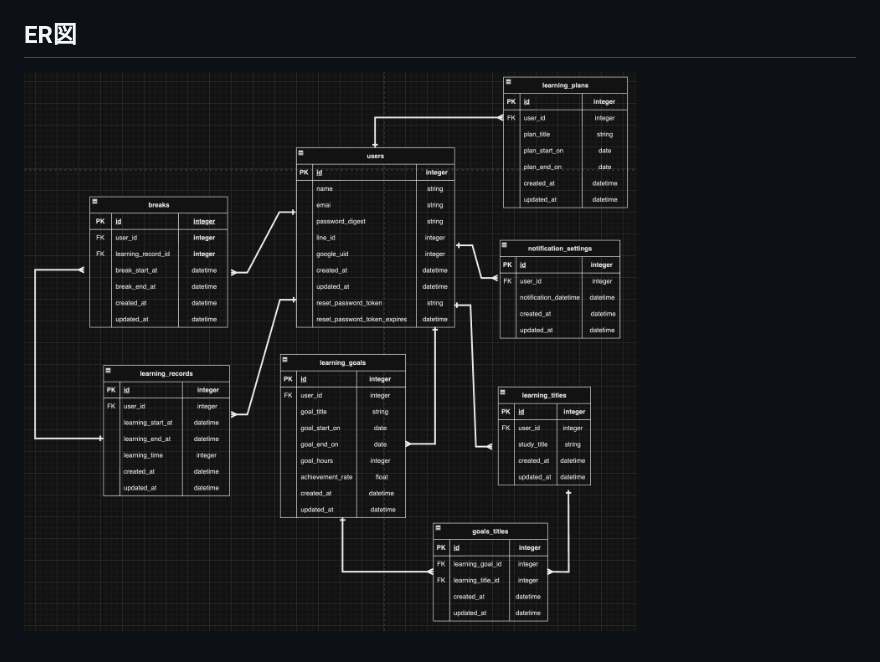
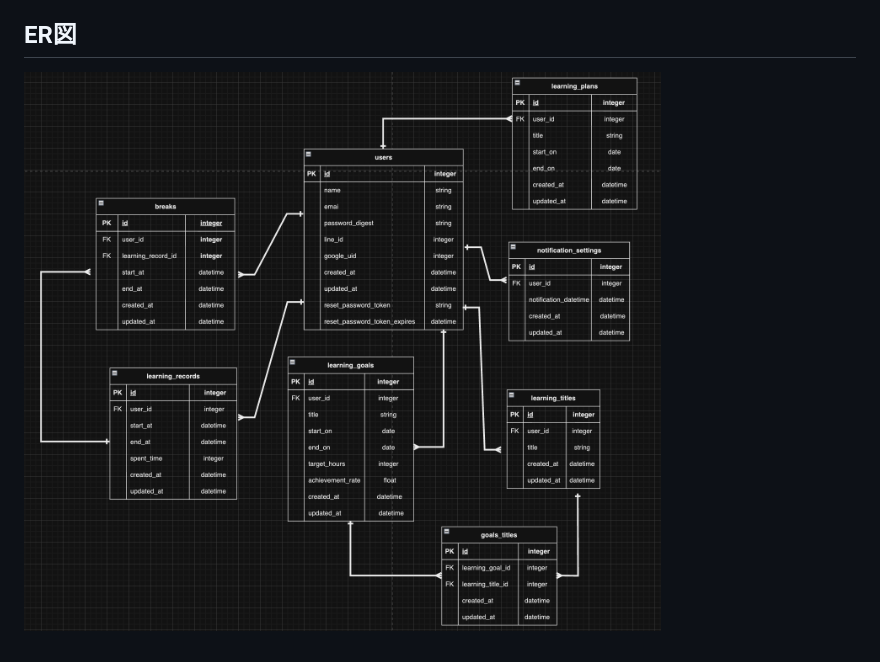
Before and after one commit to kameishun/gakusyu_log, a Markdown page: README.md, the part around the change. GitHub-like rendering; pictures changed too: 1DFFD9BE-36ED-4751-A087-1AD3BAD56BE3.png (added), 7C23DC7F-55CA-4EE1-8185-837ECD26229D.png (deleted).

Commit message:
ER図_修正6

```diff
--- a/README.md
+++ b/README.md
@@ -57,4 +57,4 @@ https://www.figma.com/file/z9mHZYZq4XxtnaaEVjgf8F/Untitled?type=design&node-id=1
 
 ## ER図
 
-![Alt text](7C23DC7F-55CA-4EE1-8185-837ECD26229D.png)
+![Alt text](1DFFD9BE-36ED-4751-A087-1AD3BAD56BE3.png)
```
